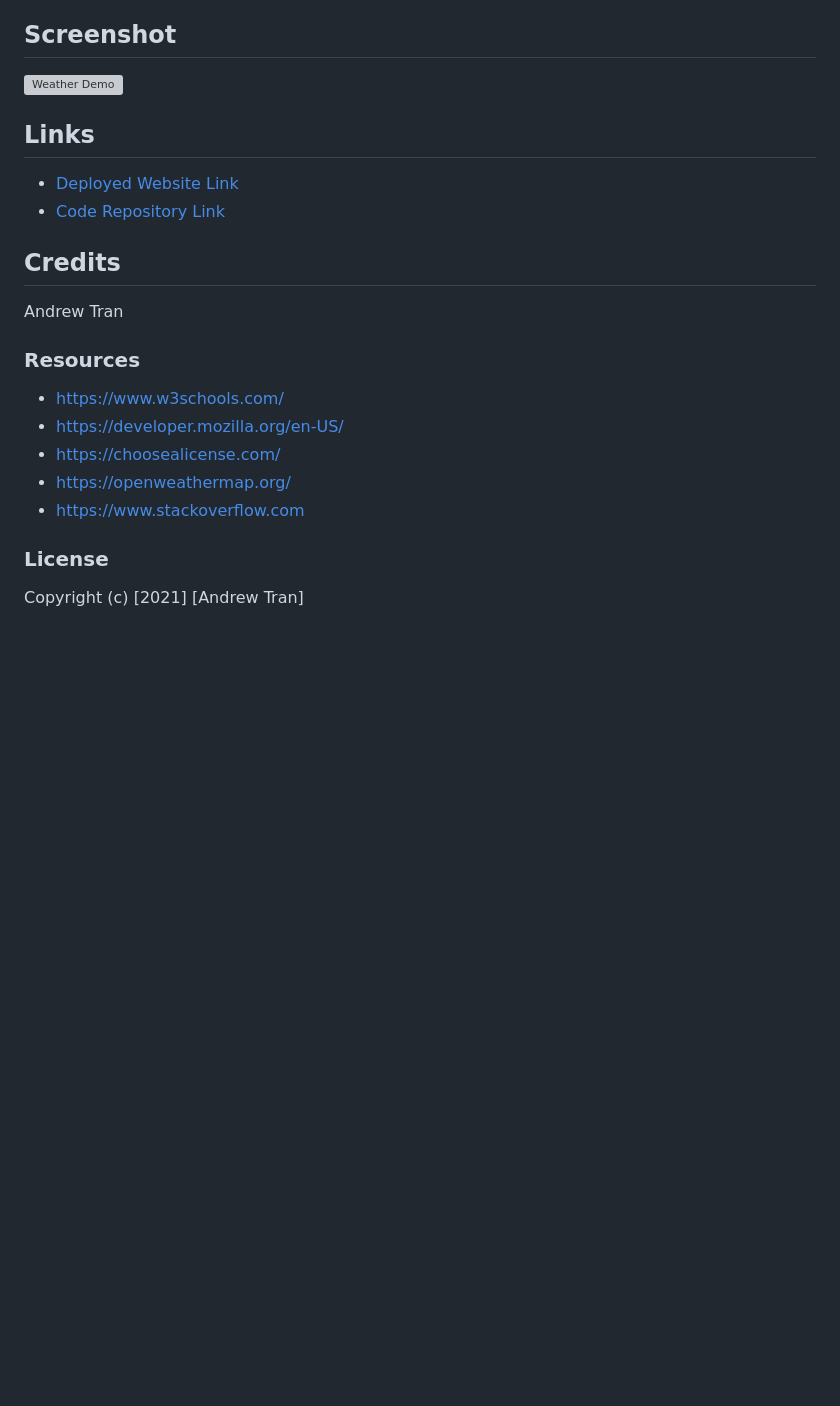
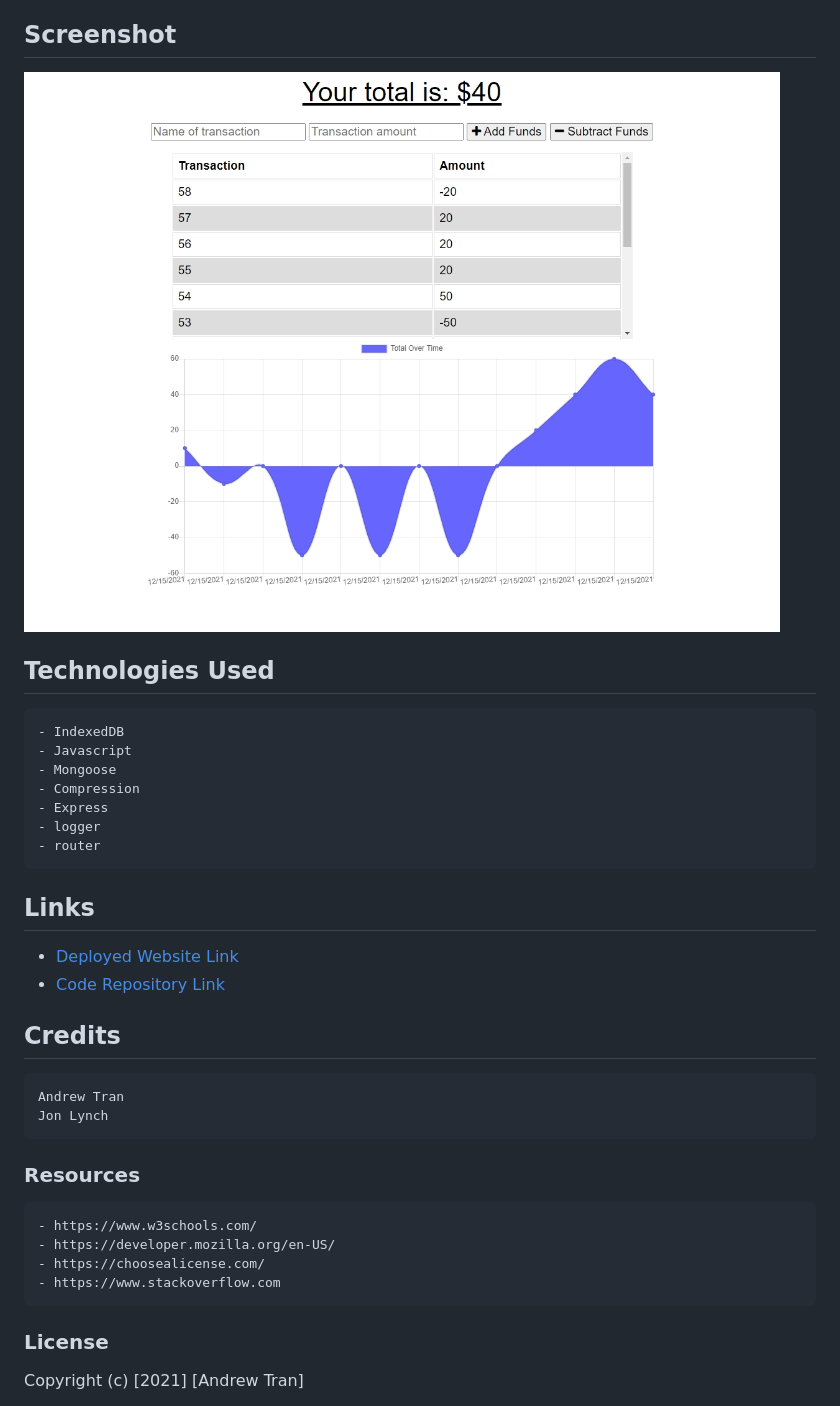
Before and after one commit to AndrewT11/Spending-Budget-Tracker, a Markdown page: README.md, the part around the change printed below. GitHub-like rendering; pictures changed too: assets/budgettrackerSS.png (added); blank space fills up the shorter version; grey boxes are pictures that could not be loaded.

````diff
--- a/README.md
+++ b/README.md
@@ -37,7 +63,19 @@ GIVEN a weather dashboard with form inputs
 
 ## Screenshot
 
-![Weather Demo](assets/sweater-weather.gif)
+![Budget Tracker Main Screen](./assets/budgettrackerSS.png)
+
+## Technologies Used
+
+```
+- IndexedDB
+- Javascript
+- Mongoose
+- Compression
+- Express
+- logger
+- router
+```
 
 ## Links
 
@@ -46,15 +84,19 @@ GIVEN a weather dashboard with form inputs
 
 ## Credits
 
+```
 Andrew Tran
+Jon Lynch
+```
 
 ### Resources
 
+```
 - https://www.w3schools.com/
 - https://developer.mozilla.org/en-US/
 - https://choosealicense.com/
-- https://openweathermap.org/
 - https://www.stackoverflow.com
+```
 
 ### License
 
````
Also changed, not shown: other parts of README.md (+45 -19 lines).
